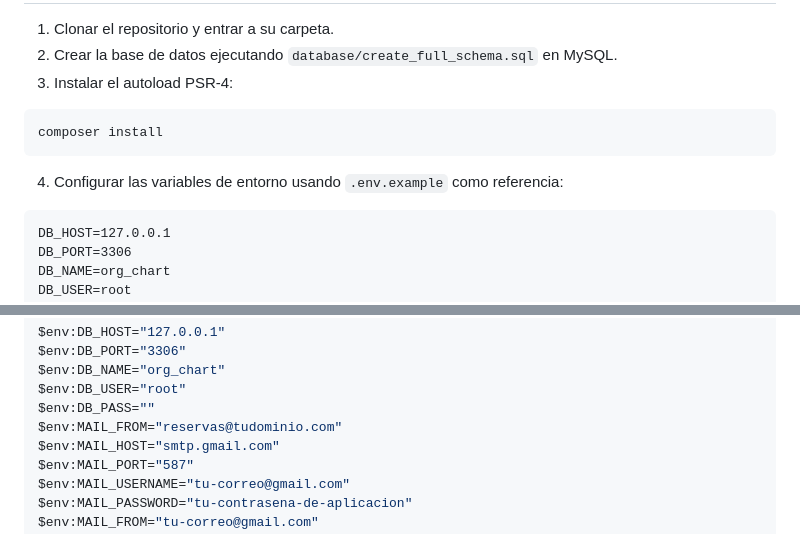
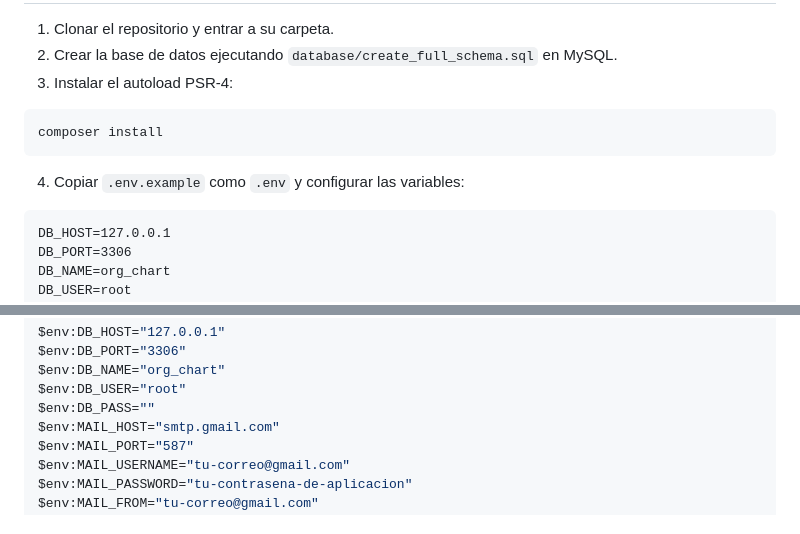
Before and after one commit to oscar-ceron/lab1-integracionsistemas-equipo-casa-horizonte, a Markdown page: README.md, 2 parts joined by grey strips. Drawn GitHub-style.

````diff
--- a/README.md
+++ b/README.md
@@ -23,7 +70,7 @@ CRUD nativo en PHP para administrar habitaciones de un hospedaje. El proyecto us
 composer install
 ```
 
-4. Configurar las variables de entorno usando `.env.example` como referencia:
+4. Copiar `.env.example` como `.env` y configurar las variables:
 
 ```text
 DB_HOST=127.0.0.1
@@ -48,7 +95,6 @@ $env:DB_PORT="3306"
 $env:DB_NAME="org_chart"
 $env:DB_USER="root"
 $env:DB_PASS=""
-$env:MAIL_FROM="reservas@tudominio.com"
 $env:MAIL_HOST="smtp.gmail.com"
 $env:MAIL_PORT="587"
 $env:MAIL_USERNAME="tu-correo@gmail.com"
````
Also changed, not shown: other parts of README.md (+99 -2 lines).
